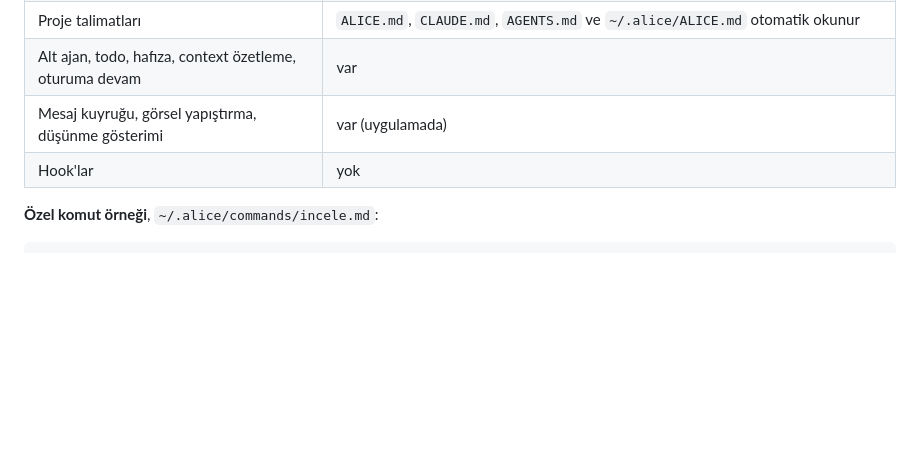
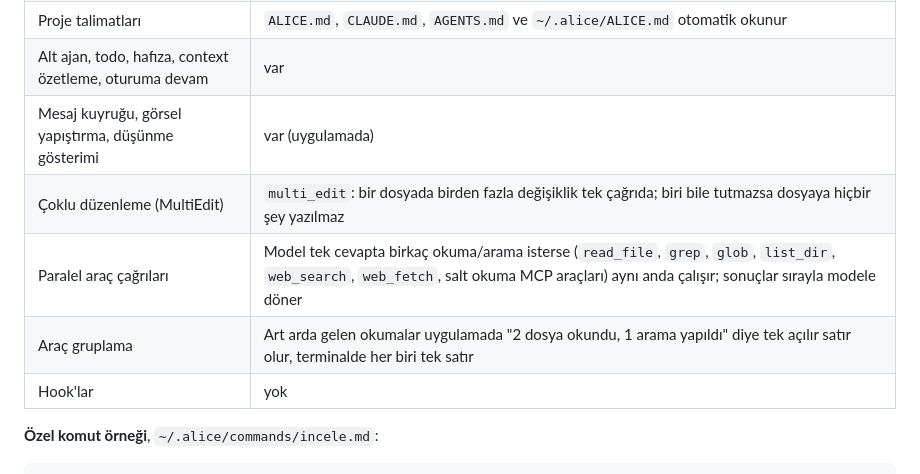
Before and after one commit to Alistaire-Q/Artificial-Logic-and-Intelligence-Computation-Engine, a Markdown page: README.md, the part around the change. Drawn GitHub-style; blank space fills up the shorter version.

```diff
--- a/README.md
+++ b/README.md
@@ -157,6 +157,9 @@ alice models --write  # canlı ücretsiz katalogdan rol zincirlerini günceller
 | Proje talimatları | `ALICE.md`, `CLAUDE.md`, `AGENTS.md` ve `~/.alice/ALICE.md` otomatik okunur |
 | Alt ajan, todo, hafıza, context özetleme, oturuma devam | var |
 | Mesaj kuyruğu, görsel yapıştırma, düşünme gösterimi | var (uygulamada) |
+| Çoklu düzenleme (MultiEdit) | `multi_edit`: bir dosyada birden fazla değişiklik tek çağrıda; biri bile tutmazsa dosyaya hiçbir şey yazılmaz |
+| Paralel araç çağrıları | Model tek cevapta birkaç okuma/arama isterse (`read_file`, `grep`, `glob`, `list_dir`, `web_search`, `web_fetch`, salt okuma MCP araçları) aynı anda çalışır; sonuçlar sırayla modele döner |
+| Araç gruplama | Art arda gelen okumalar uygulamada "2 dosya okundu, 1 arama yapıldı" diye tek açılır satır olur, terminalde her biri tek satır |
 | Hook'lar | yok |
 
 **Özel komut örneği**, `~/.alice/commands/incele.md`:
```
Also changed, not shown: docs/app-araclar.png (added), 12 other files.
